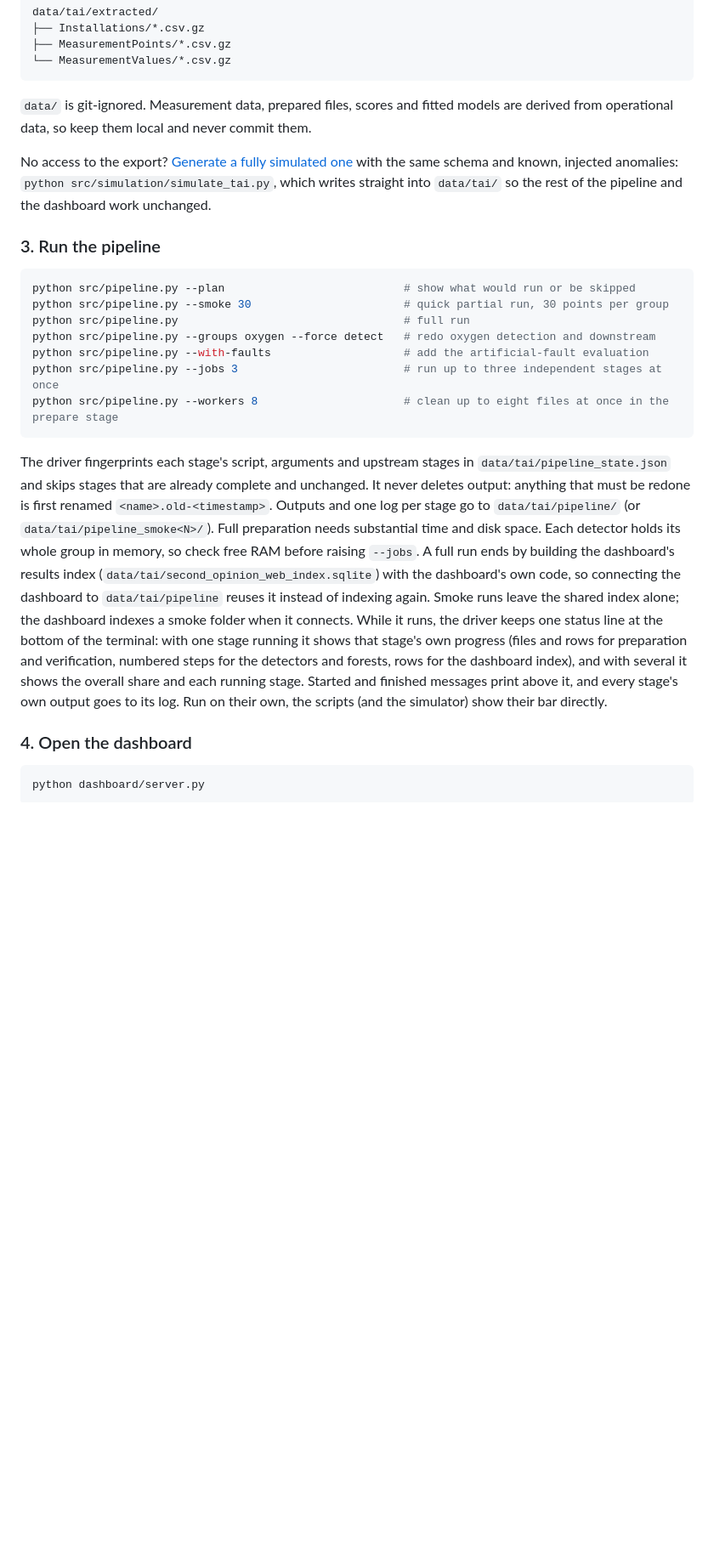
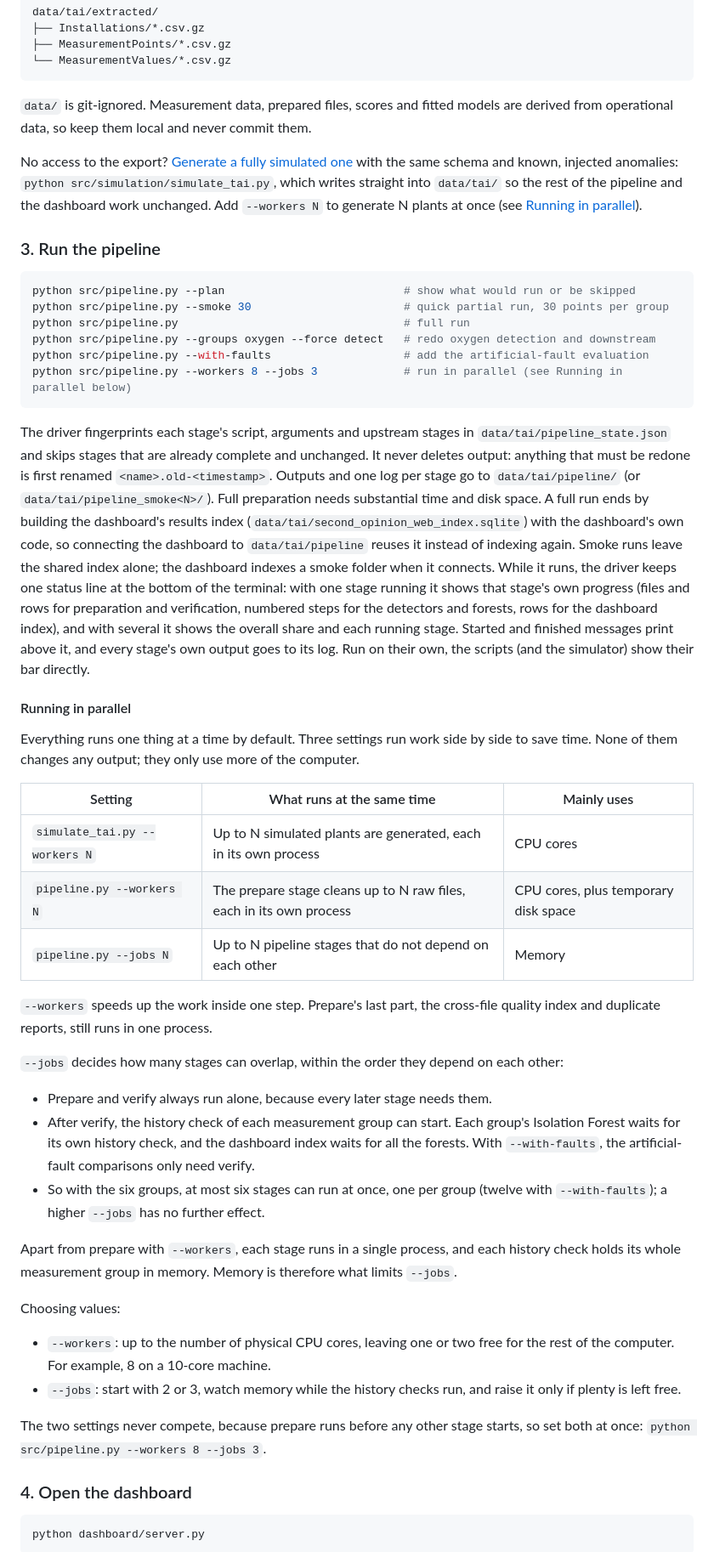
Before and after one commit to Second-Opinion-Dev/Second_Opinion, a Markdown page: README.md, the part around the change. Shown at 85% size. Rendered like a GitHub page; blank space fills up the shorter version.

Commit message:
Explain the parallel settings in the README
Add a Running in parallel section to the quick start: what the simulator's --workers, the prepare stage's --workers and the pipeline's --jobs each run at the same time, what they mainly use, how --jobs follows the stage order, and how to choose values.

Co-Authored-By: Claude Opus 5.5 <noreply@anthropic.com>

````diff
--- a/README.md
+++ b/README.md
@@ -86,7 +86,7 @@ data/tai/extracted/
 
 `data/` is git-ignored. Measurement data, prepared files, scores and fitted models are derived from operational data, so keep them local and never commit them.
 
-No access to the export? [Generate a fully simulated one](docs/simulation/README.md) with the same schema and known, injected anomalies: `python src/simulation/simulate_tai.py`, which writes straight into `data/tai/` so the rest of the pipeline and the dashboard work unchanged.
+No access to the export? [Generate a fully simulated one](docs/simulation/README.md) with the same schema and known, injected anomalies: `python src/simulation/simulate_tai.py`, which writes straight into `data/tai/` so the rest of the pipeline and the dashboard work unchanged. Add `--workers N` to generate N plants at once (see [Running in parallel](#running-in-parallel)).
 
 ### 3. Run the pipeline
 
@@ -96,11 +96,37 @@ python src/pipeline.py --smoke 30                       # quick partial run, 30
 python src/pipeline.py                                  # full run
 python src/pipeline.py --groups oxygen --force detect   # redo oxygen detection and downstream
 python src/pipeline.py --with-faults                    # add the artificial-fault evaluation
-python src/pipeline.py --jobs 3                         # run up to three independent stages at once
-python src/pipeline.py --workers 8                      # clean up to eight files at once in the prepare stage
+python src/pipeline.py --workers 8 --jobs 3             # run in parallel (see Running in parallel below)
 ```
 
-The driver fingerprints each stage's script, arguments and upstream stages in `data/tai/pipeline_state.json` and skips stages that are already complete and unchanged. It never deletes output: anything that must be redone is first renamed `<name>.old-<timestamp>`. Outputs and one log per stage go to `data/tai/pipeline/` (or `data/tai/pipeline_smoke<N>/`). Full preparation needs substantial time and disk space. Each detector holds its whole group in memory, so check free RAM before raising `--jobs`. A full run ends by building the dashboard's results index (`data/tai/second_opinion_web_index.sqlite`) with the dashboard's own code, so connecting the dashboard to `data/tai/pipeline` reuses it instead of indexing again. Smoke runs leave the shared index alone; the dashboard indexes a smoke folder when it connects. While it runs, the driver keeps one status line at the bottom of the terminal: with one stage running it shows that stage's own progress (files and rows for preparation and verification, numbered steps for the detectors and forests, rows for the dashboard index), and with several it shows the overall share and each running stage. Started and finished messages print above it, and every stage's own output goes to its log. Run on their own, the scripts (and the simulator) show their bar directly.
+The driver fingerprints each stage's script, arguments and upstream stages in `data/tai/pipeline_state.json` and skips stages that are already complete and unchanged. It never deletes output: anything that must be redone is first renamed `<name>.old-<timestamp>`. Outputs and one log per stage go to `data/tai/pipeline/` (or `data/tai/pipeline_smoke<N>/`). Full preparation needs substantial time and disk space. A full run ends by building the dashboard's results index (`data/tai/second_opinion_web_index.sqlite`) with the dashboard's own code, so connecting the dashboard to `data/tai/pipeline` reuses it instead of indexing again. Smoke runs leave the shared index alone; the dashboard indexes a smoke folder when it connects. While it runs, the driver keeps one status line at the bottom of the terminal: with one stage running it shows that stage's own progress (files and rows for preparation and verification, numbered steps for the detectors and forests, rows for the dashboard index), and with several it shows the overall share and each running stage. Started and finished messages print above it, and every stage's own output goes to its log. Run on their own, the scripts (and the simulator) show their bar directly.
+
+#### Running in parallel
+
+Everything runs one thing at a time by default. Three settings run work side by side to save time. None of them changes any output; they only use more of the computer.
+
+| Setting | What runs at the same time | Mainly uses |
+| --- | --- | --- |
+| `simulate_tai.py --workers N` | Up to N simulated plants are generated, each in its own process | CPU cores |
+| `pipeline.py --workers N` | The prepare stage cleans up to N raw files, each in its own process | CPU cores, plus temporary disk space |
+| `pipeline.py --jobs N` | Up to N pipeline stages that do not depend on each other | Memory |
+
+`--workers` speeds up the work inside one step. Prepare's last part, the cross-file quality index and duplicate reports, still runs in one process.
+
+`--jobs` decides how many stages can overlap, within the order they depend on each other:
+
+- Prepare and verify always run alone, because every later stage needs them.
+- After verify, the history check of each measurement group can start. Each group's Isolation Forest waits for its own history check, and the dashboard index waits for all the forests. With `--with-faults`, the artificial-fault comparisons only need verify.
+- So with the six groups, at most six stages can run at once, one per group (twelve with `--with-faults`); a higher `--jobs` has no further effect.
+
+Apart from prepare with `--workers`, each stage runs in a single process, and each history check holds its whole measurement group in memory. Memory is therefore what limits `--jobs`.
+
+Choosing values:
+
+- `--workers`: up to the number of physical CPU cores, leaving one or two free for the rest of the computer. For example, 8 on a 10-core machine.
+- `--jobs`: start with 2 or 3, watch memory while the history checks run, and raise it only if plenty is left free.
+
+The two settings never compete, because prepare runs before any other stage starts, so set both at once: `python src/pipeline.py --workers 8 --jobs 3`.
 
 ### 4. Open the dashboard
 
````
